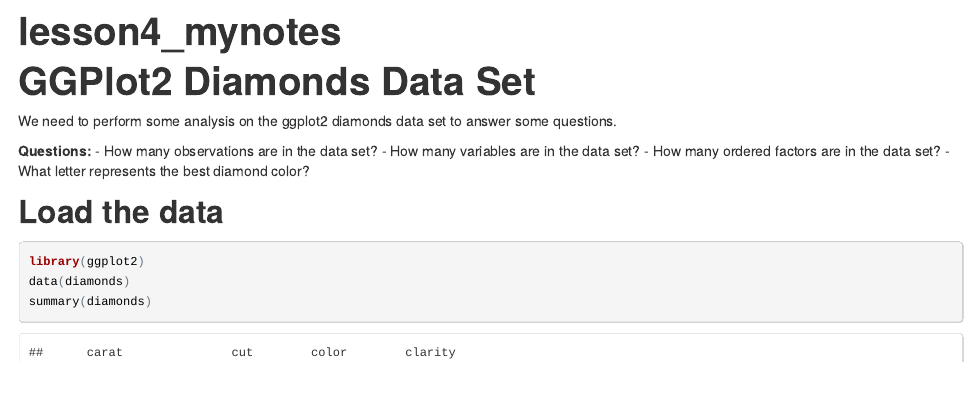
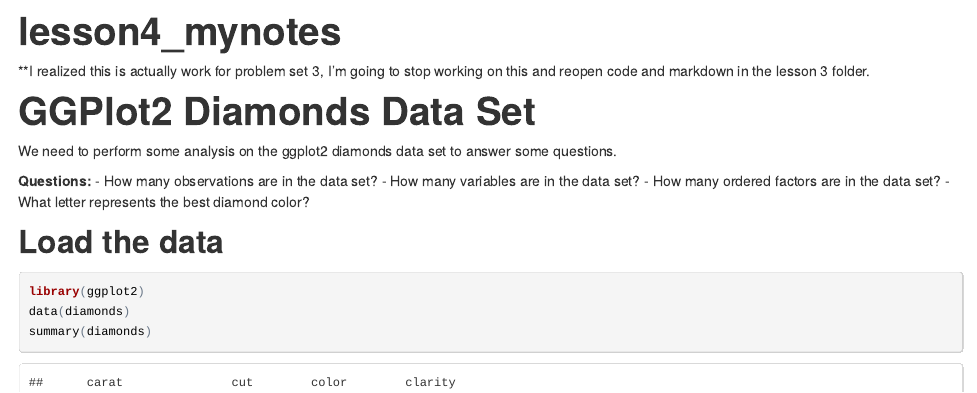
Before and after one commit to baumanab/EDA_R_Udacity, an R Markdown document (lesson4/lesson4_mynotes.Rmd): the page in a window 1100 px wide, from its top. The pictures show the output file lesson4/lesson4_mynotes.html that the author committed with the source, opened offline.

Commit message:
This is actually the first question for Problem set 3, stopping work on this.

```diff
--- a/lesson4/lesson4_mynotes.Rmd
+++ b/lesson4/lesson4_mynotes.Rmd
@@ -2,6 +2,7 @@
 title: "lesson4_mynotes"
 output: html_document
 ---
+**I realized this is actually work for problem set 3, I'm going to stop working on this and reopen code and markdown in the lesson 3 folder.
 
 #GGPlot2 Diamonds Data Set##
 
```
Also changed, not shown: lesson4/lesson4_mynotes.html.
